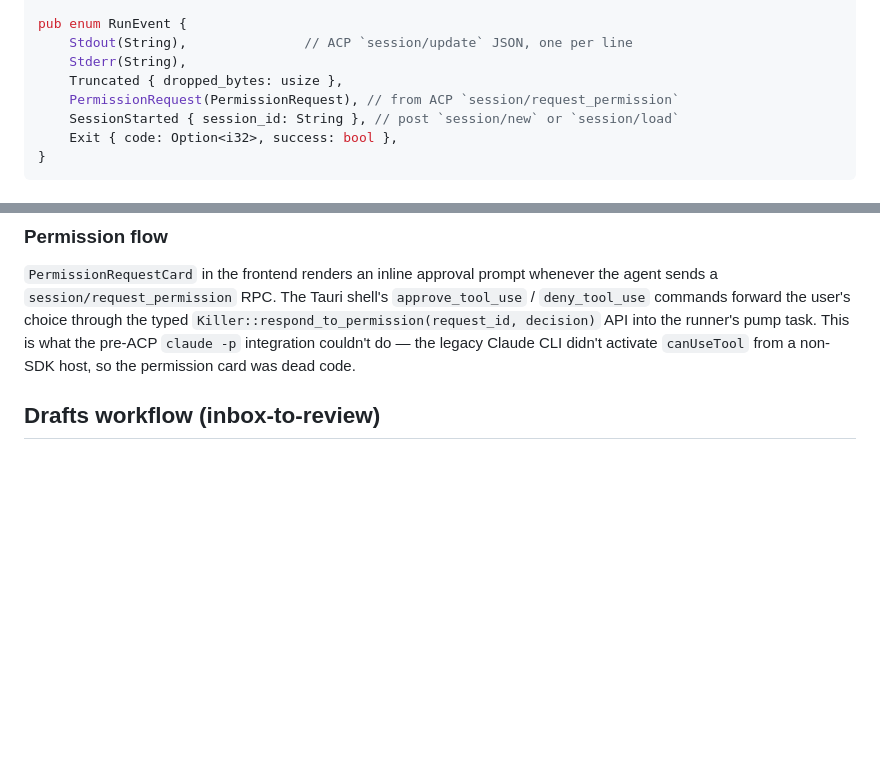
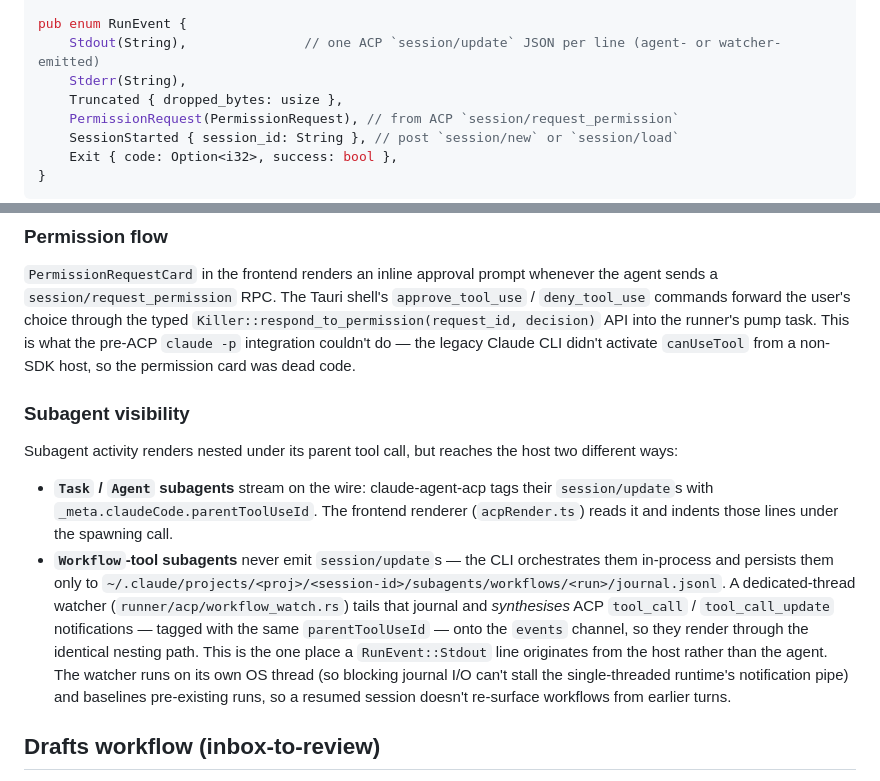
Before and after one commit to DiRaiks/curator, a Markdown page: docs/architecture.md, 2 parts joined by grey strips. Rendered like a GitHub page; blank space fills up the shorter version.

Commit message:
docs: document subagent visibility in the ACP runner

```diff
--- a/docs/architecture.md
+++ b/docs/architecture.md
@@ -153,7 +153,7 @@ pub struct RunRequest {
 }
 
 pub enum RunEvent {
-    Stdout(String),               // ACP `session/update` JSON, one per line
+    Stdout(String),               // one ACP `session/update` JSON per line (agent- or watcher-emitted)
     Stderr(String),
     Truncated { dropped_bytes: usize },
     PermissionRequest(PermissionRequest), // from ACP `session/request_permission`
@@ -242,6 +242,28 @@ forward the user's choice through the typed
 runner's pump task. This is what the pre-ACP `claude -p` integration
 couldn't do — the legacy Claude CLI didn't activate `canUseTool`
 from a non-SDK host, so the permission card was dead code.
+
+### Subagent visibility
+
+Subagent activity renders nested under its parent tool call, but reaches
+the host two different ways:
+
+- **`Task` / `Agent` subagents** stream on the wire: claude-agent-acp
+  tags their `session/update`s with `_meta.claudeCode.parentToolUseId`.
+  The frontend renderer (`acpRender.ts`) reads it and indents those
+  lines under the spawning call.
+- **`Workflow`-tool subagents** never emit `session/update`s — the CLI
+  orchestrates them in-process and persists them only to
+  `~/.claude/projects/<proj>/<session-id>/subagents/workflows/<run>/journal.jsonl`.
+  A dedicated-thread watcher (`runner/acp/workflow_watch.rs`) tails that
+  journal and *synthesises* ACP `tool_call` / `tool_call_update`
+  notifications — tagged with the same `parentToolUseId` — onto the
+  `events` channel, so they render through the identical nesting path.
+  This is the one place a `RunEvent::Stdout` line originates from the
+  host rather than the agent. The watcher runs on its own OS thread (so
+  blocking journal I/O can't stall the single-threaded runtime's
+  notification pipe) and baselines pre-existing runs, so a resumed
+  session doesn't re-surface workflows from earlier turns.
 
 ## Drafts workflow (inbox-to-review)
 
```
Also changed, not shown: PROJECT_BRIEF.md (+4 -1 lines).
